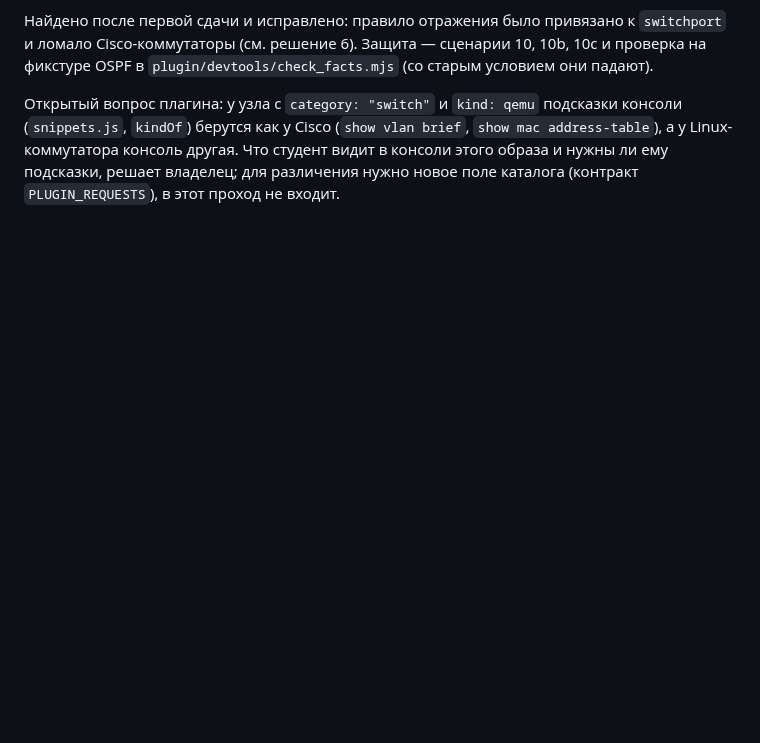
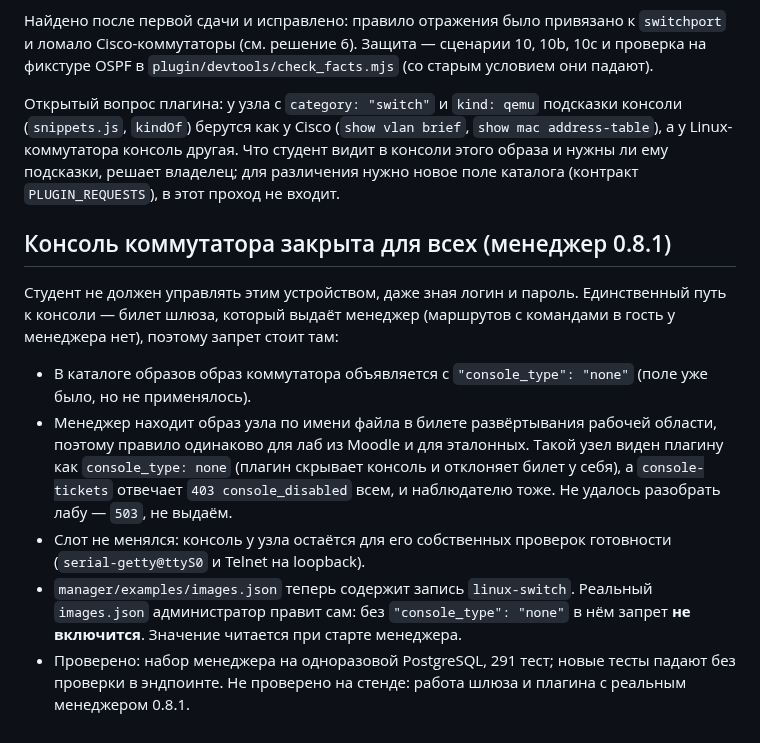
Before and after one commit to thua48xsen3iemicy-boop/gns-moodle-plugin, a Markdown page: docs/linux-switch-integration/PLAN.md, the part around the change. GitHub-like rendering; blank space fills up the shorter version.

Commit message:
docs: record that the Linux switch console is closed for everybody
Co-Authored-By: Claude Sonnet 5.5 <noreply@anthropic.com>
Claude-Session: https://claude.ai/code/session_01YEkr2sgCy8RatL4AgjaVHn

```diff
--- a/docs/linux-switch-integration/PLAN.md
+++ b/docs/linux-switch-integration/PLAN.md
@@ -140,3 +140,18 @@
 берутся как у Cisco (`show vlan brief`, `show mac address-table`), а у Linux-коммутатора консоль другая. Что студент видит
 в консоли этого образа и нужны ли ему подсказки, решает владелец; для различения нужно новое поле каталога
 (контракт `PLUGIN_REQUESTS`), в этот проход не входит.
+
+## Консоль коммутатора закрыта для всех (менеджер 0.8.1)
+
+Студент не должен управлять этим устройством, даже зная логин и пароль. Единственный путь к консоли — билет шлюза,
+который выдаёт менеджер (маршрутов с командами в гость у менеджера нет), поэтому запрет стоит там:
+
+- В каталоге образов образ коммутатора объявляется с `"console_type": "none"` (поле уже было, но не применялось).
+- Менеджер находит образ узла по имени файла в билете развёртывания рабочей области, поэтому правило одинаково для лаб
+  из Moodle и для эталонных. Такой узел виден плагину как `console_type: none` (плагин скрывает консоль и отклоняет билет у себя),
+  а `console-tickets` отвечает `403 console_disabled` всем, и наблюдателю тоже. Не удалось разобрать лабу — `503`, не выдаём.
+- Слот не менялся: консоль у узла остаётся для его собственных проверок готовности (`serial-getty@ttyS0` и Telnet на loopback).
+- `manager/examples/images.json` теперь содержит запись `linux-switch`. Реальный `images.json` администратор правит сам:
+  без `"console_type": "none"` в нём запрет **не включится**. Значение читается при старте менеджера.
+- Проверено: набор менеджера на одноразовой PostgreSQL, 291 тест; новые тесты падают без проверки в эндпоинте. Не проверено
+  на стенде: работа шлюза и плагина с реальным менеджером 0.8.1.
```
